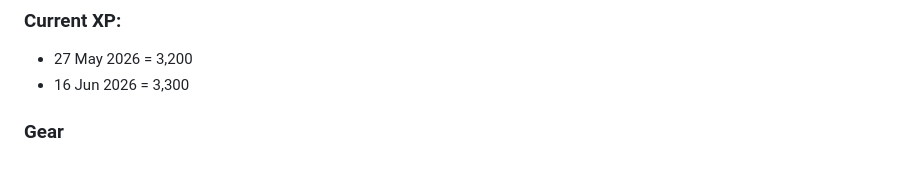
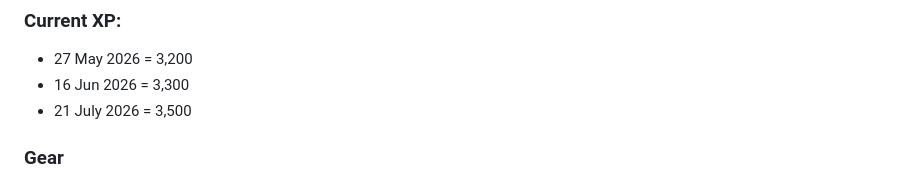
Before and after one commit to DanRoscigno/DnD, a Markdown page: characters/Savrad/savrad.md, the part around the change. Drawn GitHub-style.

Commit message:
Add XP entry for 21 July 2026

```diff
--- a/characters/Savrad/savrad.md
+++ b/characters/Savrad/savrad.md
@@ -17,6 +17,7 @@ THAC0 20
 ### Current XP:
   - 27 May 2026 = 3,200
   - 16 Jun 2026 = 3,300
+  - 21 July 2026 = 3,500
 
 ### Gear
 
```
